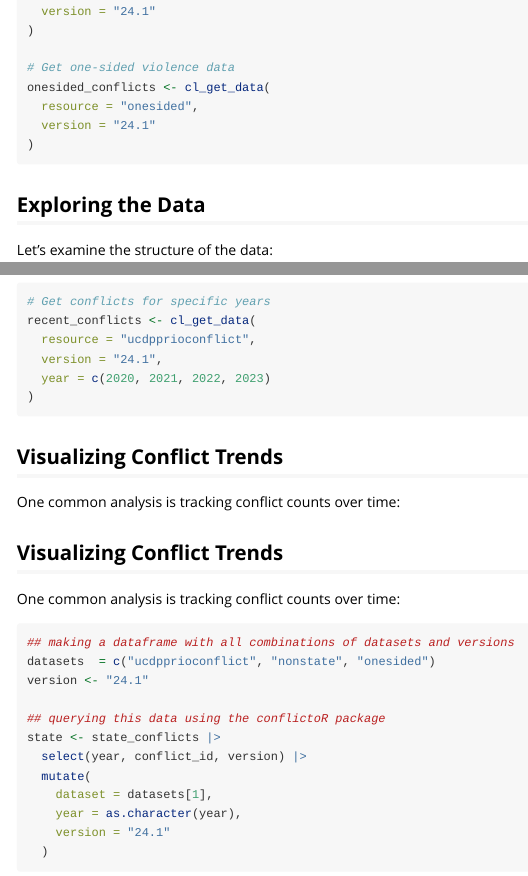
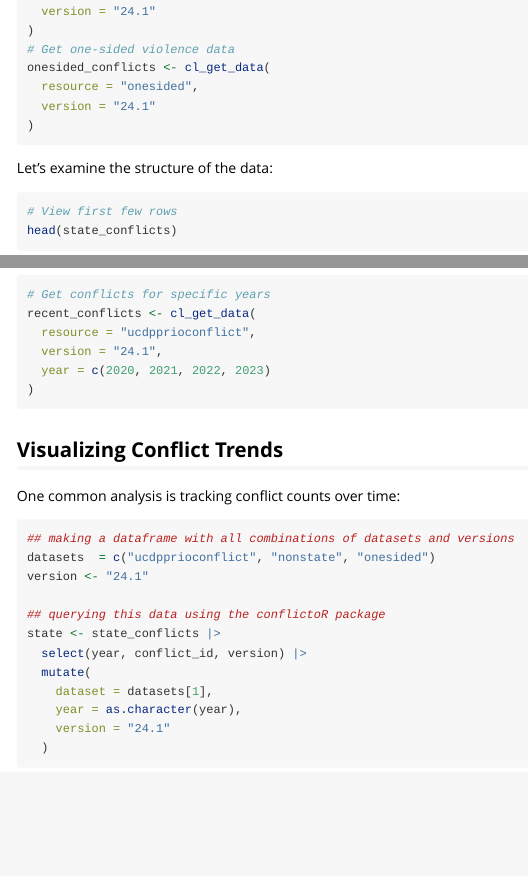
Before and after one commit to datapumpernickel/conflictoR, an R Markdown document (vignettes/conflictoR.Rmd): the page in a window 1100 px wide, from 720 px down before the commit and from 710 px down after it, so that both start at the same text, and a second part further down, joined at a grey line. Rendered offline with R 4.5, knitr and Pandoc, with nearby package versions; some code elsewhere in the file could not run offline; long lines of code are wrapped.

Commit message:
typo in vignette

````diff
--- a/vignettes/conflictoR.Rmd
+++ b/vignettes/conflictoR.Rmd
@@ -50,21 +50,17 @@ state_conflicts <- cl_get_data(
   resource = "ucdpprioconflict",
   version = "24.1"
 )
-
 # Get non-state conflict data
 nonstate_conflicts <- cl_get_data(
   resource = "nonstate",
   version = "24.1"
 )
-
 # Get one-sided violence data
 onesided_conflicts <- cl_get_data(
   resource = "onesided",
   version = "24.1"
 )
 ```
-
-## Exploring the Data
 
 Let's examine the structure of the data:
 
@@ -93,9 +89,6 @@ recent_conflicts <- cl_get_data(
 
 One common analysis is tracking conflict counts over time:
 
-## Visualizing Conflict Trends
-
-One common analysis is tracking conflict counts over time:
 
 ```{r prep-viz-data, message=FALSE}
 ## making a dataframe with all combinations of datasets and versions
````
Also changed, not shown: vignettes/conflictoR.Rmd (2 more changed lines).
